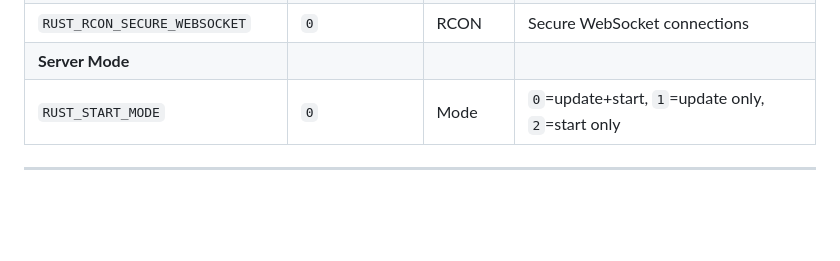
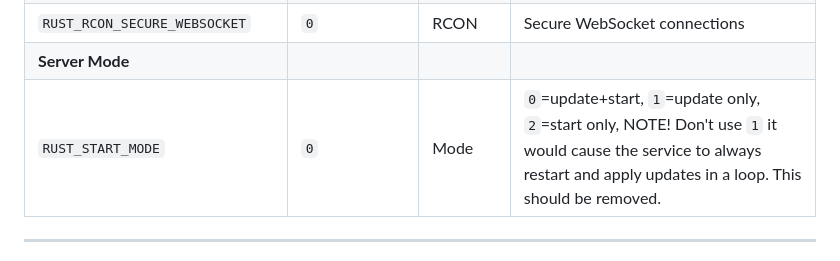
Before and after one commit to Gerporgl/rust-dedicated-game-container-linux, a Markdown page: README.md, the part around the change. GitHub-like rendering; blank space fills up the shorter version.

Commit message:
Added note to not use start mode 1

```diff
--- a/README.md
+++ b/README.md
@@ -149,7 +149,7 @@ The server configuration is managed through the `rust.env` file, located under `
 | `RUST_RCON_PASSWORD` | *Auto-generated* | RCON | RCON password |
 | `RUST_RCON_SECURE_WEBSOCKET` | `0` | RCON | Secure WebSocket connections |
 | **Server Mode** |
-| `RUST_START_MODE` | `0` | Mode | `0`=update+start, `1`=update only, `2`=start only |
+| `RUST_START_MODE` | `0` | Mode | `0`=update+start, `1`=update only, `2`=start only, NOTE! Don't use `1` it would cause the service to always restart and apply updates in a loop. This should be removed. |
 
 ---
 
```
